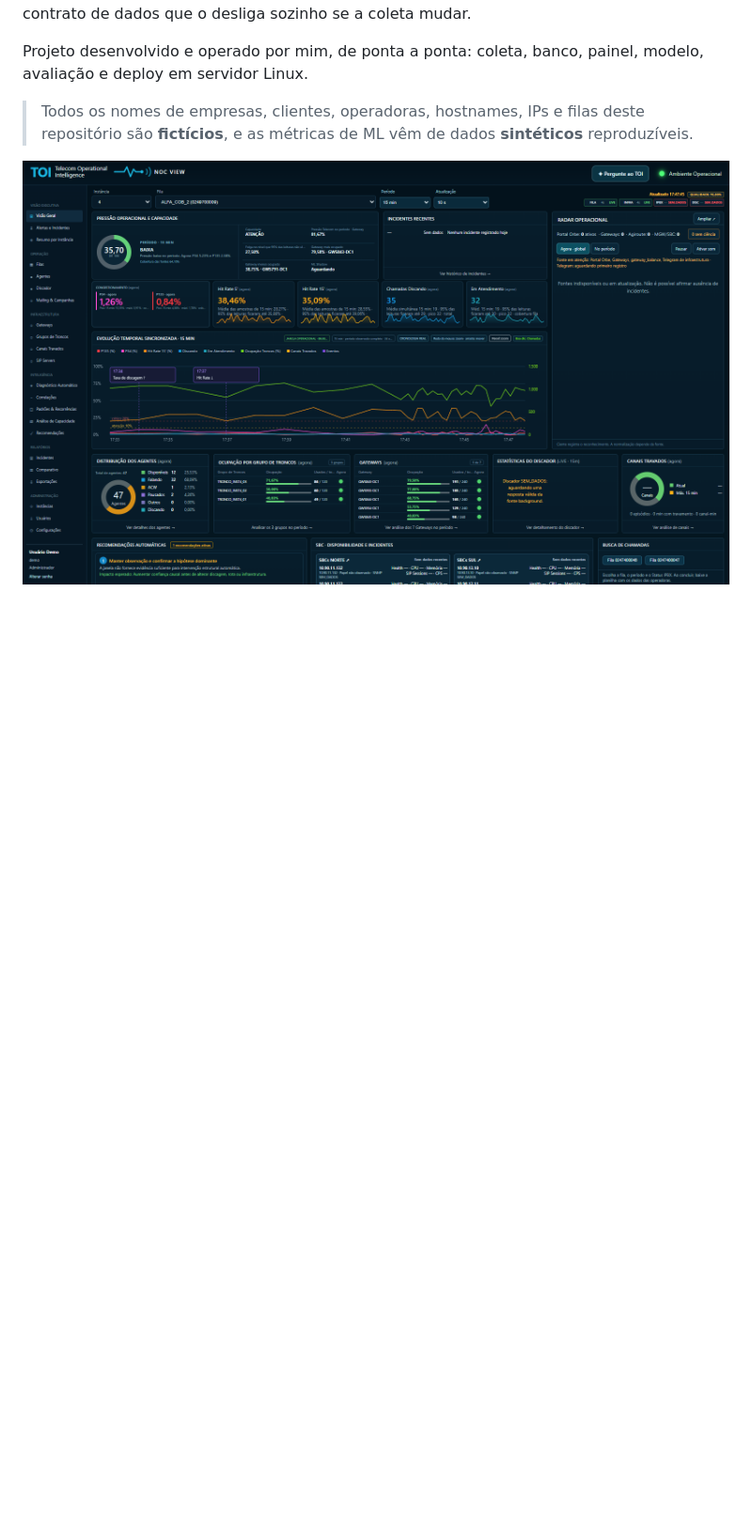
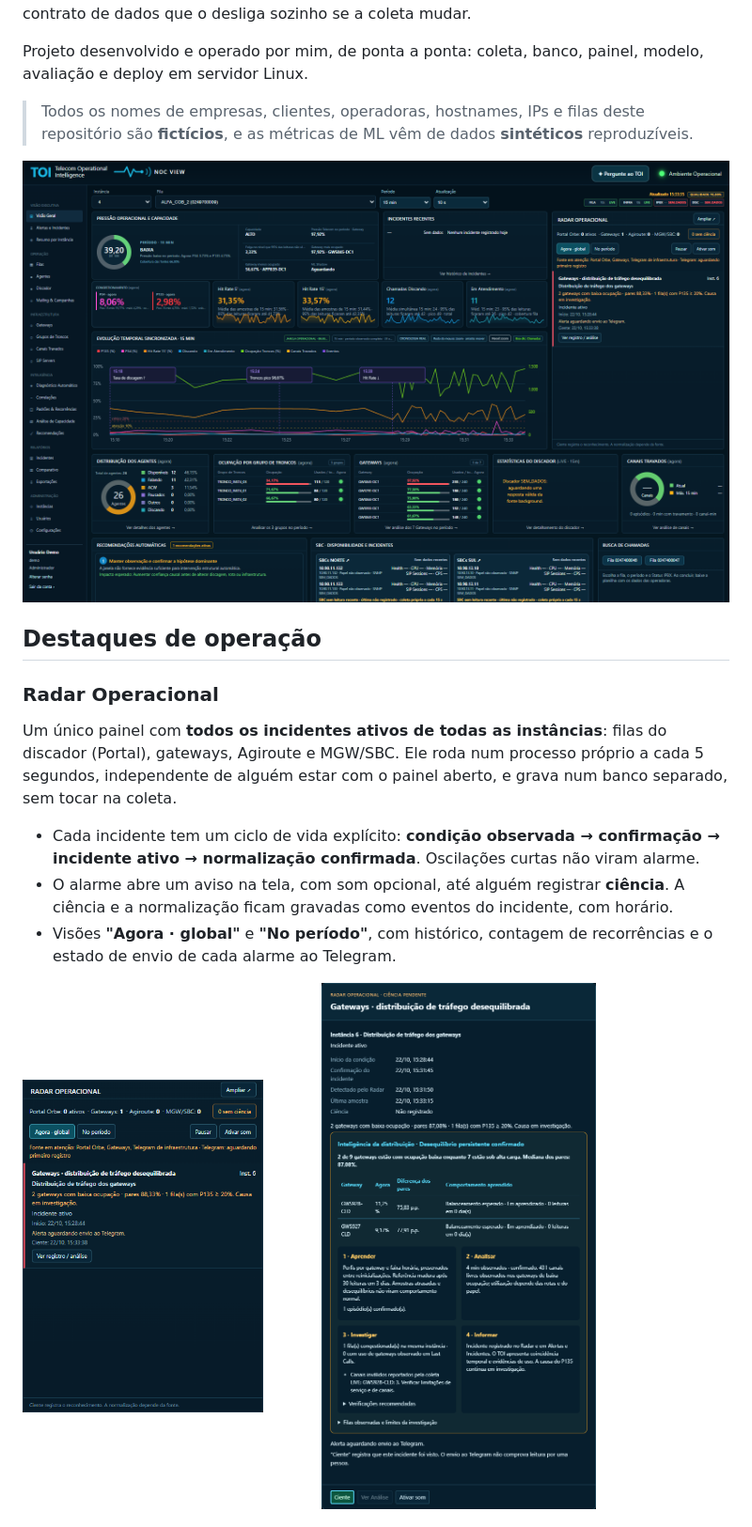
Before and after one commit to lerouxvinicius/TOI, a Markdown page: README.md, the part around one of its changes. Shown at 94% size. GitHub-like rendering; pictures changed too: docs/radar-alarme.png (added), docs/radar-painel.png (added), docs/visao-geral.png; blank space fills up the shorter version.

```diff
--- a/README.md
+++ b/README.md
@@ -8,4 +8,20 @@ Projeto desenvolvido e operado por mim, de ponta a ponta: coleta, banco, painel,
 
 > Todos os nomes de empresas, clientes, operadoras, hostnames, IPs e filas deste repositório são **fictícios**, e as métricas de ML vêm de dados **sintéticos** reproduzíveis.
 
-![Painel — visão geral](docs/visao-geral.png)
+![Painel — visão geral, com o Radar Operacional à direita](docs/visao-geral.png)
+
+## Destaques de operação
+
+### Radar Operacional
+
+Um único painel com **todos os incidentes ativos de todas as instâncias**: filas do discador (Portal), gateways, Agiroute e MGW/SBC. Ele roda num processo próprio a cada 5 segundos, independente de alguém estar com o painel aberto, e grava num banco separado, sem tocar na coleta.
+
+- Cada incidente tem um ciclo de vida explícito: **condição observada → confirmação → incidente ativo → normalização confirmada**. Oscilações curtas não viram alarme.
+- O alarme abre um aviso na tela, com som opcional, até alguém registrar **ciência**. A ciência e a normalização ficam gravadas como eventos do incidente, com horário.
+- Visões **"Agora · global"** e **"No período"**, com histórico, contagem de recorrências e o estado de envio de cada alarme ao Telegram.
+
+<p>
+  <img src="docs/radar-painel.png" width="34%" alt="Painel do Radar Operacional com um incidente ativo">
+  <img src="docs/radar-alarme.png" width="54%" alt="Alarme de baixa ocupação aberto no Radar">
+</p>
+
```
Also changed, not shown: other parts of README.md (+35 -1 lines), docs/gateways-baixa-ocupacao.png (added), docs/telegram-alarme.png (added), 1 other file.
